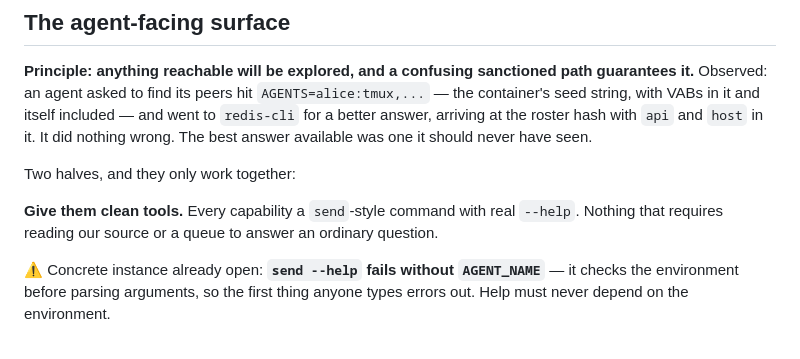
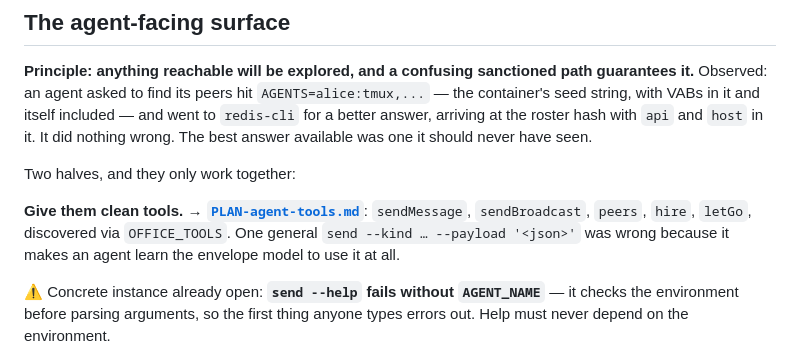
Before and after one commit to h-network/h-flock, a Markdown page: docs/TODO.md, the part around the change. Rendered like a GitHub page.

```diff
--- a/docs/TODO.md
+++ b/docs/TODO.md
@@ -122,9 +122,10 @@ was one it should never have seen.
 
 Two halves, and they only work together:
 
-**Give them clean tools.** Every capability a `send`-style command with real
-`--help`. Nothing that requires reading our source or a queue to answer an
-ordinary question.
+**Give them clean tools.** → **[`PLAN-agent-tools.md`](PLAN-agent-tools.md)**:
+`sendMessage`, `sendBroadcast`, `peers`, `hire`, `letGo`, discovered via
+`OFFICE_TOOLS`. One general `send --kind … --payload '<json>'` was wrong because
+it makes an agent learn the envelope model to use it at all.
 
 ⚠ Concrete instance already open: **`send --help` fails without `AGENT_NAME`** —
 it checks the environment before parsing arguments, so the first thing anyone
```
Also changed, not shown: docs/PLAN-agent-tools.md (added, +83 -0 lines).
